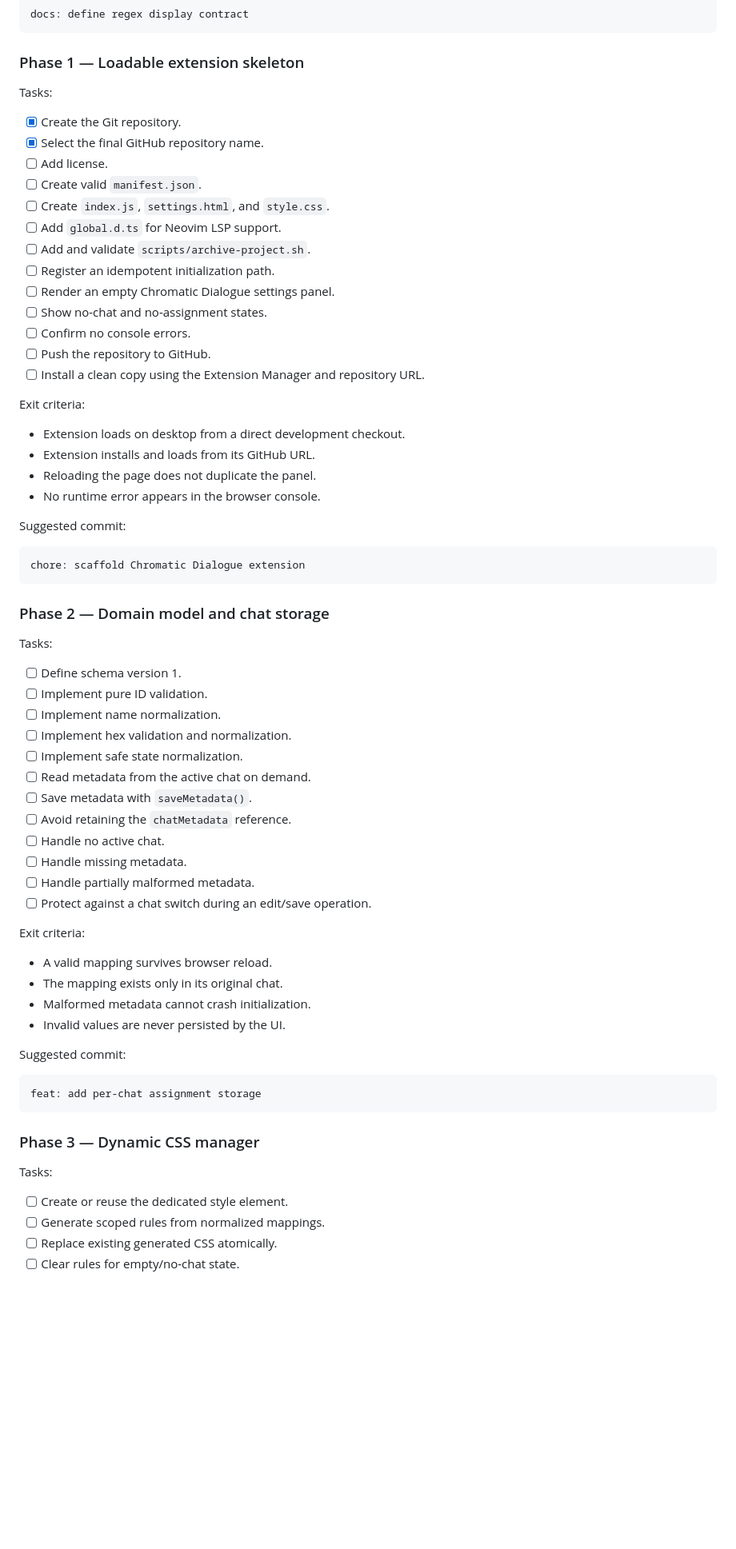
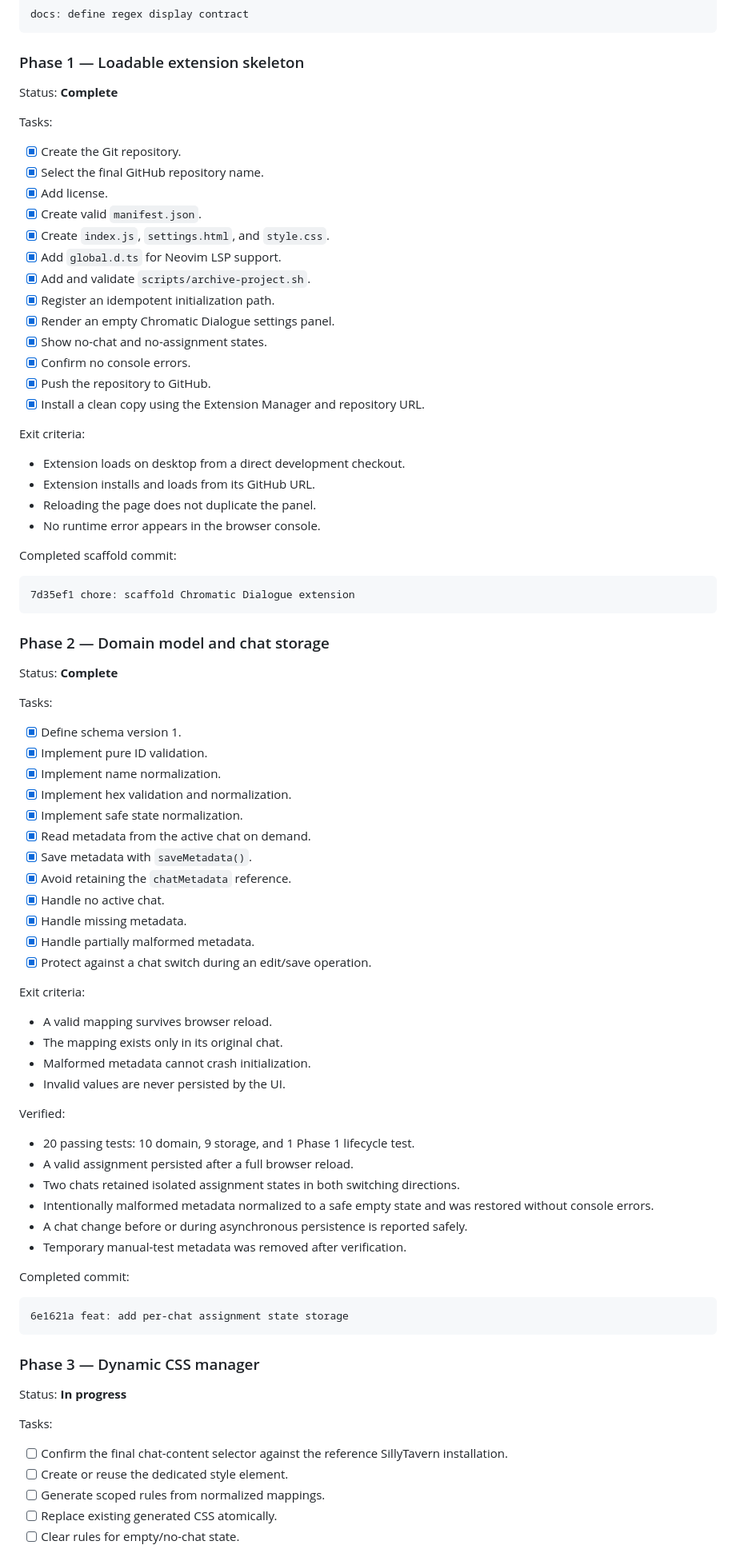
Before and after one commit to zNe4/SillyTavern-ChromaticDialogue, a Markdown page: roadmap.md, the part around one of its changes. Shown at 80% size. Rendered like a GitHub page; blank space fills up the shorter version.

````diff
--- a/roadmap.md
+++ b/roadmap.md
@@ -614,21 +624,23 @@ docs: define regex display contract
 
 ### Phase 1 — Loadable extension skeleton
 
+Status: **Complete**
+
 Tasks:
 
 - [x] Create the Git repository.
 - [x] Select the final GitHub repository name.
-- [ ] Add license.
-- [ ] Create valid `manifest.json`.
-- [ ] Create `index.js`, `settings.html`, and `style.css`.
-- [ ] Add `global.d.ts` for Neovim LSP support.
-- [ ] Add and validate `scripts/archive-project.sh`.
-- [ ] Register an idempotent initialization path.
-- [ ] Render an empty Chromatic Dialogue settings panel.
-- [ ] Show no-chat and no-assignment states.
-- [ ] Confirm no console errors.
-- [ ] Push the repository to GitHub.
-- [ ] Install a clean copy using the Extension Manager and repository URL.
+- [x] Add license.
+- [x] Create valid `manifest.json`.
+- [x] Create `index.js`, `settings.html`, and `style.css`.
+- [x] Add `global.d.ts` for Neovim LSP support.
+- [x] Add and validate `scripts/archive-project.sh`.
+- [x] Register an idempotent initialization path.
+- [x] Render an empty Chromatic Dialogue settings panel.
+- [x] Show no-chat and no-assignment states.
+- [x] Confirm no console errors.
+- [x] Push the repository to GitHub.
+- [x] Install a clean copy using the Extension Manager and repository URL.
 
 Exit criteria:
 
@@ -637,28 +649,30 @@ Exit criteria:
 - Reloading the page does not duplicate the panel.
 - No runtime error appears in the browser console.
 
-Suggested commit:
+Completed scaffold commit:
 
 ```text
-chore: scaffold Chromatic Dialogue extension
+7d35ef1 chore: scaffold Chromatic Dialogue extension
 ```
 
 ### Phase 2 — Domain model and chat storage
 
+Status: **Complete**
+
 Tasks:
 
-- [ ] Define schema version 1.
-- [ ] Implement pure ID validation.
-- [ ] Implement name normalization.
-- [ ] Implement hex validation and normalization.
-- [ ] Implement safe state normalization.
-- [ ] Read metadata from the active chat on demand.
-- [ ] Save metadata with `saveMetadata()`.
-- [ ] Avoid retaining the `chatMetadata` reference.
-- [ ] Handle no active chat.
-- [ ] Handle missing metadata.
-- [ ] Handle partially malformed metadata.
-- [ ] Protect against a chat switch during an edit/save operation.
+- [x] Define schema version 1.
+- [x] Implement pure ID validation.
+- [x] Implement name normalization.
+- [x] Implement hex validation and normalization.
+- [x] Implement safe state normalization.
+- [x] Read metadata from the active chat on demand.
+- [x] Save metadata with `saveMetadata()`.
+- [x] Avoid retaining the `chatMetadata` reference.
+- [x] Handle no active chat.
+- [x] Handle missing metadata.
+- [x] Handle partially malformed metadata.
+- [x] Protect against a chat switch during an edit/save operation.
 
 Exit criteria:
 
@@ -667,16 +681,30 @@ Exit criteria:
 - Malformed metadata cannot crash initialization.
 - Invalid values are never persisted by the UI.
 
-Suggested commit:
+Verified:
+
+- 20 passing tests: 10 domain, 9 storage, and 1 Phase 1 lifecycle test.
+- A valid assignment persisted after a full browser reload.
+- Two chats retained isolated assignment states in both switching directions.
+- Intentionally malformed metadata normalized to a safe empty state and was
+  restored without console errors.
+- A chat change before or during asynchronous persistence is reported safely.
+- Temporary manual-test metadata was removed after verification.
+
+Completed commit:
 
 ```text
-feat: add per-chat assignment storage
+6e1621a feat: add per-chat assignment state storage
 ```
 
 ### Phase 3 — Dynamic CSS manager
 
+Status: **In progress**
+
 Tasks:
 
+- [ ] Confirm the final chat-content selector against the reference
+      SillyTavern installation.
 - [ ] Create or reuse the dedicated style element.
 - [ ] Generate scoped rules from normalized mappings.
 - [ ] Replace existing generated CSS atomically.
````
Also changed, not shown: other parts of roadmap.md (+43 -8 lines).
